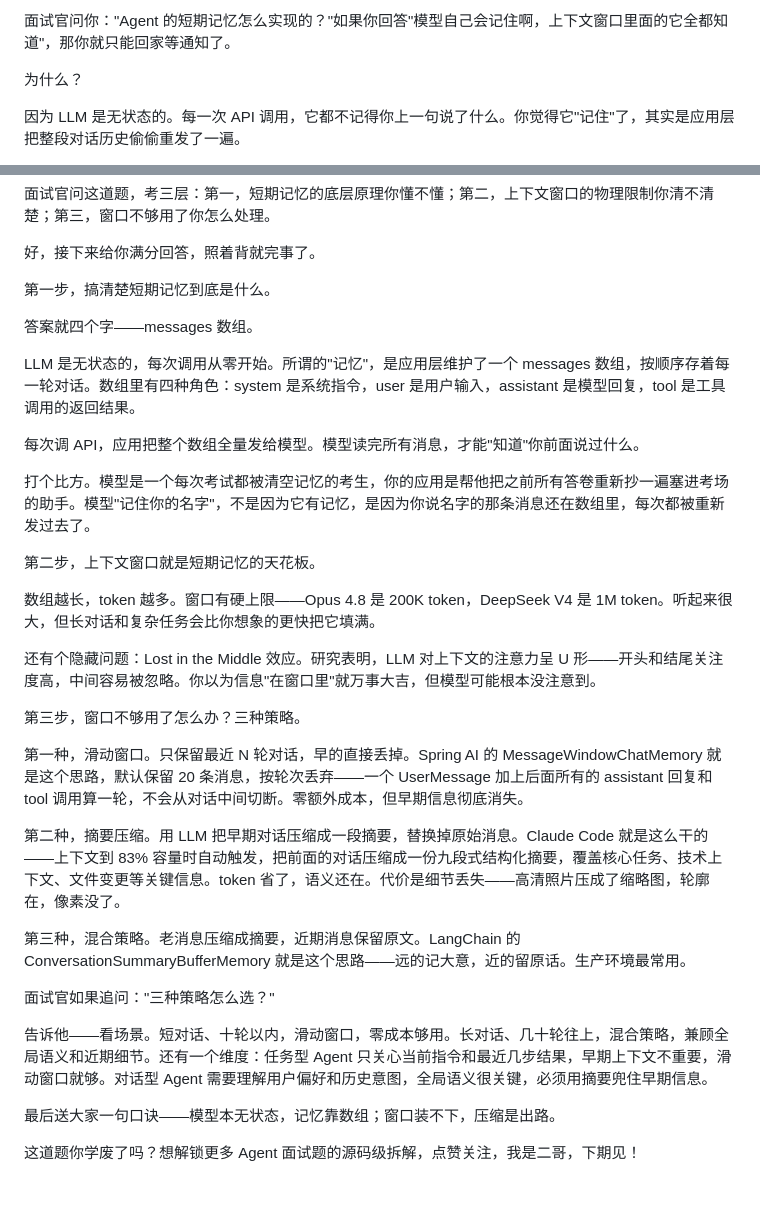
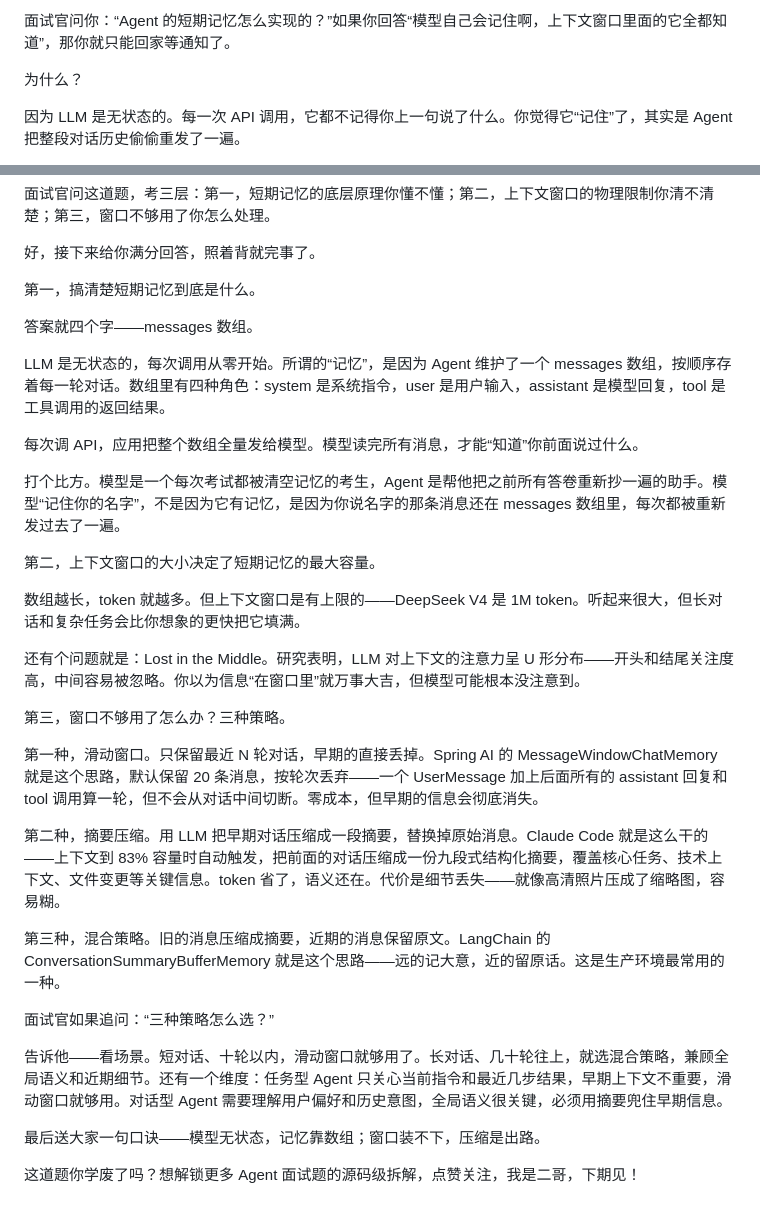
Before and after one commit to itwanger/ai-better, a Markdown page: video/agent-short-term-memory.md, 2 parts joined by grey strips. Rendered like a GitHub page.

Commit message:
Polish agent memory article and sidebar
Refines the short-term memory article copy for clarity and consistency, and updates the Claude Code sidebar shortTitle metadata.

```diff
--- a/video/agent-short-term-memory.md
+++ b/video/agent-short-term-memory.md
@@ -1,6 +1,6 @@
-面试官问你："Agent 的短期记忆怎么实现的？"如果你回答"模型自己会记住啊，上下文窗口里面的它全都知道"，那你就只能回家等通知了。
+面试官问你：“Agent 的短期记忆怎么实现的？”如果你回答“模型自己会记住啊，上下文窗口里面的它全都知道”，那你就只能回家等通知了。
 
 为什么？
 
-因为 LLM 是无状态的。每一次 API 调用，它都不记得你上一句说了什么。你觉得它"记住"了，其实是应用层把整段对话历史偷偷重发了一遍。
+因为 LLM 是无状态的。每一次 API 调用，它都不记得你上一句说了什么。你觉得它“记住”了，其实是 Agent 把整段对话历史偷偷重发了一遍。
 
@@ -10,34 +12,34 @@
 
 好，接下来给你满分回答，照着背就完事了。
 
-第一步，搞清楚短期记忆到底是什么。
+第一，搞清楚短期记忆到底是什么。
 
 答案就四个字——messages 数组。
 
-LLM 是无状态的，每次调用从零开始。所谓的"记忆"，是应用层维护了一个 messages 数组，按顺序存着每一轮对话。数组里有四种角色：system 是系统指令，user 是用户输入，assistant 是模型回复，tool 是工具调用的返回结果。
+LLM 是无状态的，每次调用从零开始。所谓的“记忆”，是因为 Agent 维护了一个 messages 数组，按顺序存着每一轮对话。数组里有四种角色：system 是系统指令，user 是用户输入，assistant 是模型回复，tool 是工具调用的返回结果。
 
-每次调 API，应用把整个数组全量发给模型。模型读完所有消息，才能"知道"你前面说过什么。
+每次调 API，应用把整个数组全量发给模型。模型读完所有消息，才能“知道”你前面说过什么。
 
-打个比方。模型是一个每次考试都被清空记忆的考生，你的应用是帮他把之前所有答卷重新抄一遍塞进考场的助手。模型"记住你的名字"，不是因为它有记忆，是因为你说名字的那条消息还在数组里，每次都被重新发过去了。
+打个比方。模型是一个每次考试都被清空记忆的考生，Agent 是帮他把之前所有答卷重新抄一遍的助手。模型“记住你的名字”，不是因为它有记忆，是因为你说名字的那条消息还在 messages 数组里，每次都被重新发过去了一遍。
 
-第二步，上下文窗口就是短期记忆的天花板。
+第二，上下文窗口的大小决定了短期记忆的最大容量。
 
-数组越长，token 越多。窗口有硬上限——Opus 4.8 是 200K token，DeepSeek V4 是 1M token。听起来很大，但长对话和复杂任务会比你想象的更快把它填满。
+数组越长，token 就越多。但上下文窗口是有上限的——DeepSeek V4 是 1M token。听起来很大，但长对话和复杂任务会比你想象的更快把它填满。
 
-还有个隐藏问题：Lost in the Middle 效应。研究表明，LLM 对上下文的注意力呈 U 形——开头和结尾关注度高，中间容易被忽略。你以为信息"在窗口里"就万事大吉，但模型可能根本没注意到。
+还有个问题就是：Lost in the Middle。研究表明，LLM 对上下文的注意力呈 U 形分布——开头和结尾关注度高，中间容易被忽略。你以为信息“在窗口里”就万事大吉，但模型可能根本没注意到。
 
-第三步，窗口不够用了怎么办？三种策略。
+第三，窗口不够用了怎么办？三种策略。
 
-第一种，滑动窗口。只保留最近 N 轮对话，早的直接丢掉。Spring AI 的 MessageWindowChatMemory 就是这个思路，默认保留 20 条消息，按轮次丢弃——一个 UserMessage 加上后面所有的 assistant 回复和 tool 调用算一轮，不会从对话中间切断。零额外成本，但早期信息彻底消失。
+第一种，滑动窗口。只保留最近 N 轮对话，早期的直接丢掉。Spring AI 的 MessageWindowChatMemory 就是这个思路，默认保留 20 条消息，按轮次丢弃——一个 UserMessage 加上后面所有的 assistant 回复和 tool 调用算一轮，但不会从对话中间切断。零成本，但早期的信息会彻底消失。
 
-第二种，摘要压缩。用 LLM 把早期对话压缩成一段摘要，替换掉原始消息。Claude Code 就是这么干的——上下文到 83% 容量时自动触发，把前面的对话压缩成一份九段式结构化摘要，覆盖核心任务、技术上下文、文件变更等关键信息。token 省了，语义还在。代价是细节丢失——高清照片压成了缩略图，轮廓在，像素没了。
+第二种，摘要压缩。用 LLM 把早期对话压缩成一段摘要，替换掉原始消息。Claude Code 就是这么干的——上下文到 83% 容量时自动触发，把前面的对话压缩成一份九段式结构化摘要，覆盖核心任务、技术上下文、文件变更等关键信息。token 省了，语义还在。代价是细节丢失——就像高清照片压成了缩略图，容易糊。
 
-第三种，混合策略。老消息压缩成摘要，近期消息保留原文。LangChain 的 ConversationSummaryBufferMemory 就是这个思路——远的记大意，近的留原话。生产环境最常用。
+第三种，混合策略。旧的消息压缩成摘要，近期的消息保留原文。LangChain 的 ConversationSummaryBufferMemory 就是这个思路——远的记大意，近的留原话。这是生产环境最常用的一种。
 
-面试官如果追问："三种策略怎么选？"
+面试官如果追问：“三种策略怎么选？”
 
-告诉他——看场景。短对话、十轮以内，滑动窗口，零成本够用。长对话、几十轮往上，混合策略，兼顾全局语义和近期细节。还有一个维度：任务型 Agent 只关心当前指令和最近几步结果，早期上下文不重要，滑动窗口就够。对话型 Agent 需要理解用户偏好和历史意图，全局语义很关键，必须用摘要兜住早期信息。
+告诉他——看场景。短对话、十轮以内，滑动窗口就够用了。长对话、几十轮往上，就选混合策略，兼顾全局语义和近期细节。还有一个维度：任务型 Agent 只关心当前指令和最近几步结果，早期上下文不重要，滑动窗口就够用。对话型 Agent 需要理解用户偏好和历史意图，全局语义很关键，必须用摘要兜住早期信息。
 
-最后送大家一句口诀——模型本无状态，记忆靠数组；窗口装不下，压缩是出路。
+最后送大家一句口诀——模型无状态，记忆靠数组；窗口装不下，压缩是出路。
 
 这道题你学废了吗？想解锁更多 Agent 面试题的源码级拆解，点赞关注，我是二哥，下期见！
```
Also changed, not shown: other parts of video/agent-short-term-memory.md (+3 -1 lines).
